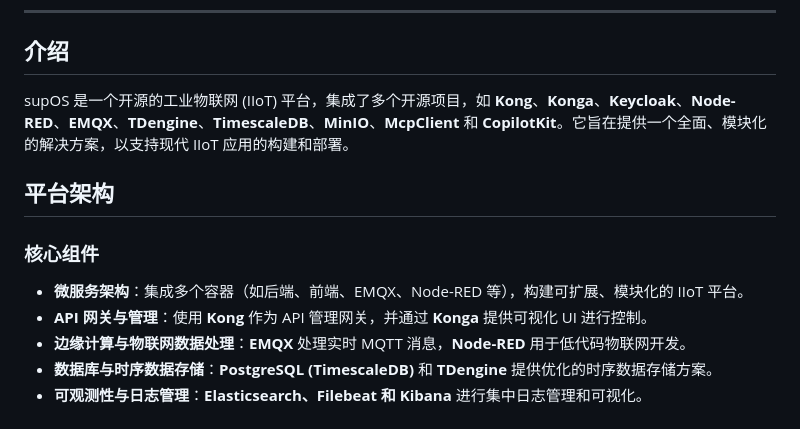
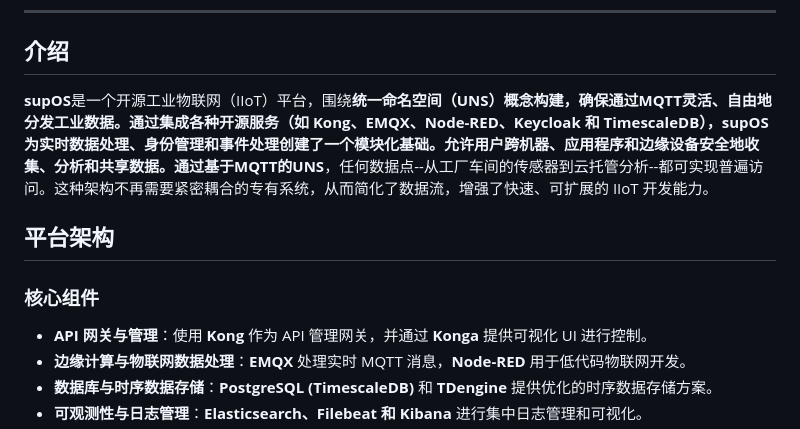
Before and after one commit to leekaize/supOS-CE, a Markdown page: README_zh.md, the part around the change. GitHub-like rendering.

```diff
--- a/README_zh.md
+++ b/README_zh.md
@@ -5,13 +5,11 @@
 ---
 
 ## 介绍
-supOS 是一个开源的工业物联网 (IIoT) 平台，集成了多个开源项目，如 **Kong**、**Konga**、**Keycloak**、**Node-RED**、**EMQX**、**TDengine**、**TimescaleDB**、**MinIO**、**McpClient** 和 **CopilotKit**。它旨在提供一个全面、模块化的解决方案，以支持现代 IIoT 应用的构建和部署。
+**supOS**是一个开源工业物联网（IIoT）平台，围绕**统一命名空间（UNS）**概念构建，确保通过MQTT灵活、自由地分发工业数据。通过集成各种开源服务（如 Kong、EMQX、Node-RED、Keycloak 和 TimescaleDB），supOS 为实时数据处理、身份管理和事件处理创建了一个模块化基础。允许用户跨机器、应用程序和边缘设备安全地收集、分析和共享数据。通过基于**MQTT的UNS**，任何数据点--从工厂车间的传感器到云托管分析--都可实现普遍访问。这种架构不再需要紧密耦合的专有系统，从而简化了数据流，增强了快速、可扩展的 IIoT 开发能力。
 
 ## 平台架构
 
 ### 核心组件
-
-- **微服务架构**：集成多个容器（如后端、前端、EMQX、Node-RED 等），构建可扩展、模块化的 IIoT 平台。
 - **API 网关与管理**：使用 **Kong** 作为 API 管理网关，并通过 **Konga** 提供可视化 UI 进行控制。
 - **边缘计算与物联网数据处理**：**EMQX** 处理实时 MQTT 消息，**Node-RED** 用于低代码物联网开发。
 - **数据库与时序数据存储**：**PostgreSQL (TimescaleDB)** 和 **TDengine** 提供优化的时序数据存储方案。
```
